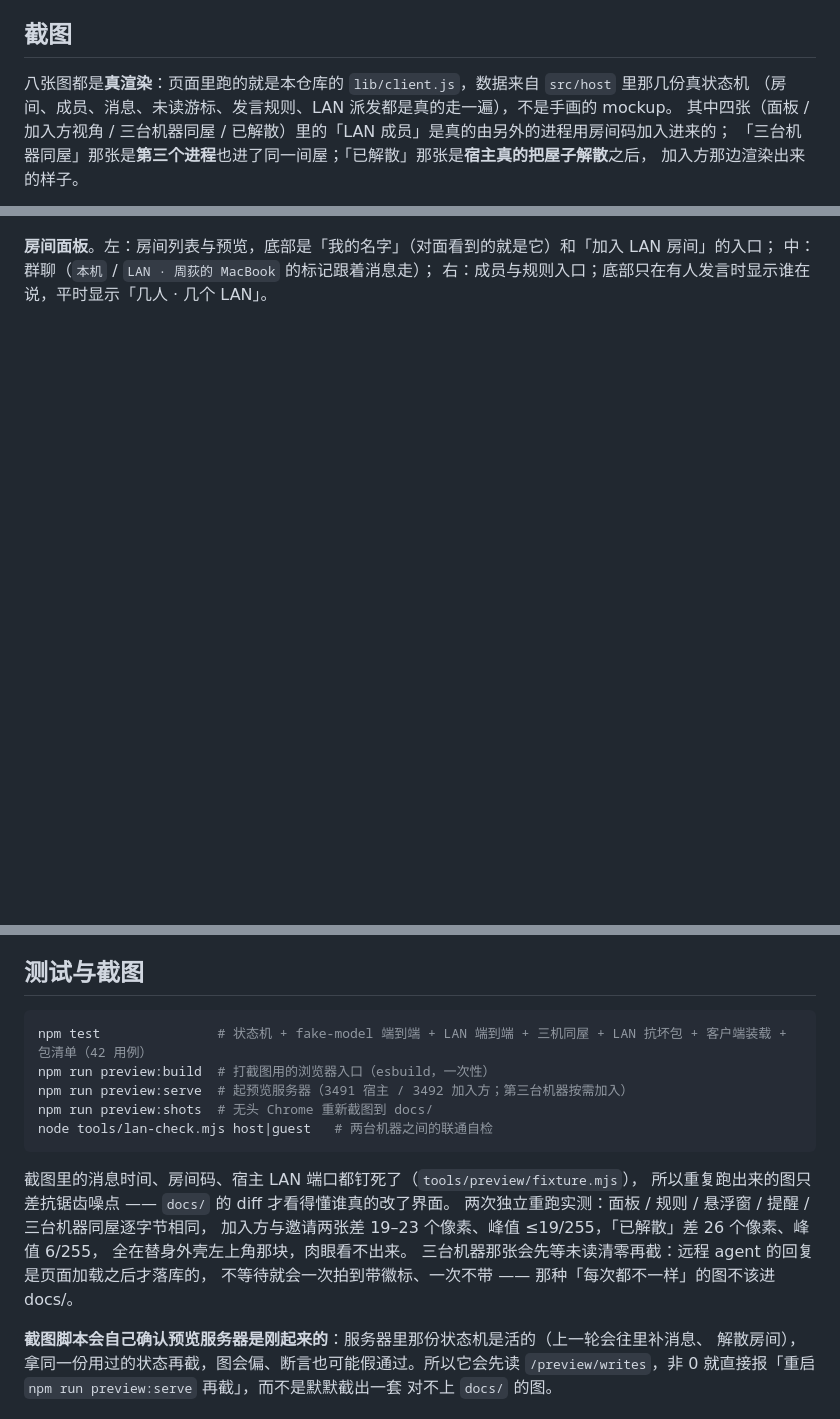
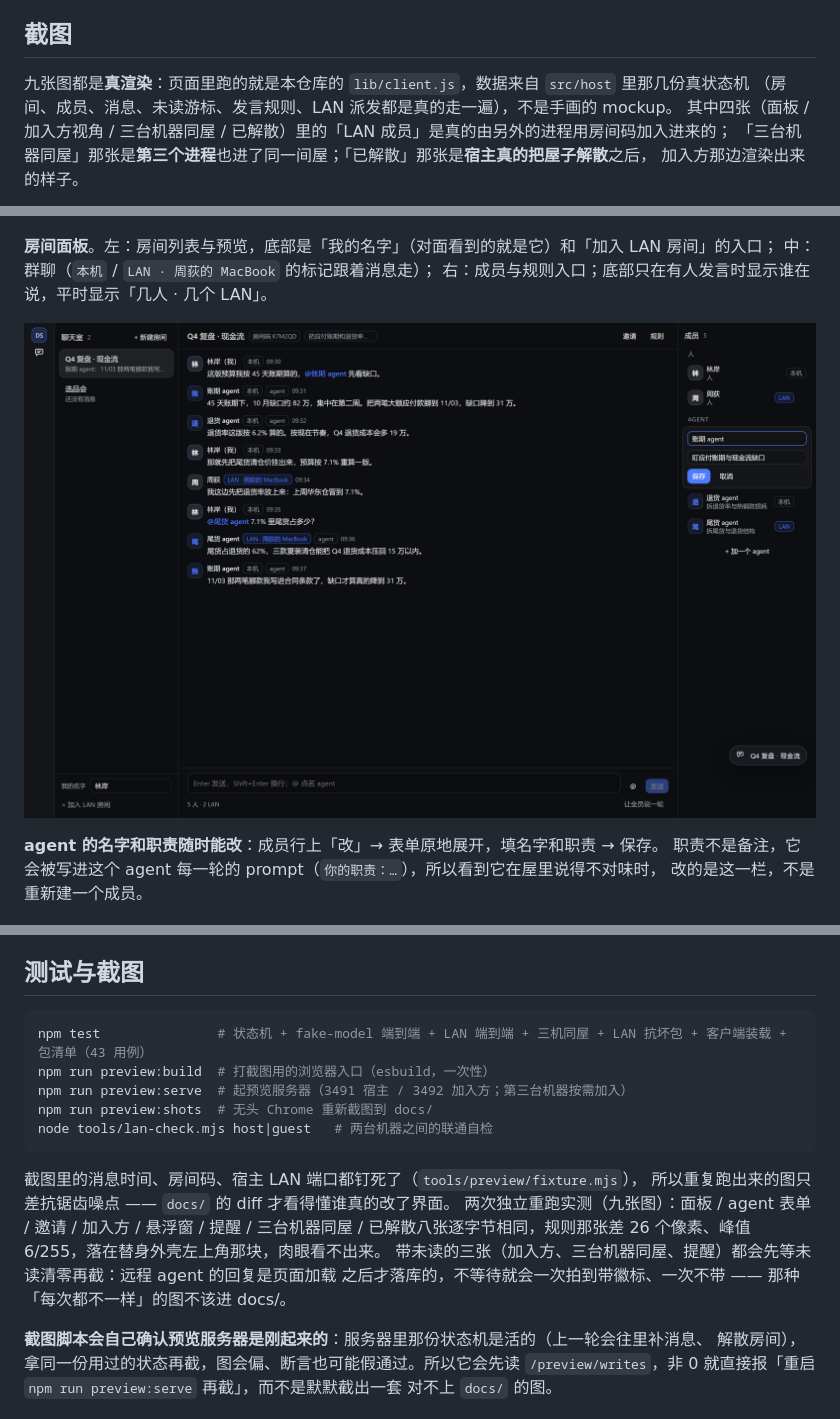
Before and after one commit to dingchenhui0618-arch/dsh-chatroom, a Markdown page: README.md, 3 parts joined by grey strips. Rendered like a GitHub page; pictures changed too: docs/agent-edit.png (added); blank space fills up the shorter version.

````diff
--- a/README.md
+++ b/README.md
@@ -8,7 +8,7 @@
 
 ## 截图
 
-八张图都是**真渲染**：页面里跑的就是本仓库的 `lib/client.js`，数据来自 `src/host` 里那几份真状态机
+九张图都是**真渲染**：页面里跑的就是本仓库的 `lib/client.js`，数据来自 `src/host` 里那几份真状态机
 （房间、成员、消息、未读游标、发言规则、LAN 派发都是真的走一遍），不是手画的 mockup。
 其中四张（面板 / 加入方视角 / 三台机器同屋 / 已解散）里的「LAN 成员」是真的由另外的进程用房间码加入进来的；
 「三台机器同屋」那张是**第三个进程**也进了同一间屋；「已解散」那张是**宿主真的把屋子解散**之后，
@@ -19,6 +19,12 @@
 **房间面板**。左：房间列表与预览，底部是「我的名字」（对面看到的就是它）和「加入 LAN 房间」的入口；
 中：群聊（`本机` / `LAN · 周荻的 MacBook` 的标记跟着消息走）；
 右：成员与规则入口；底部只在有人发言时显示谁在说，平时显示「几人 · 几个 LAN」。
+
+![agent 的名字与职责可改](docs/agent-edit.png)
+
+**agent 的名字和职责随时能改**：成员行上「改」→ 表单原地展开，填名字和职责 → 保存。
+职责不是备注，它会被写进这个 agent 每一轮的 prompt（`你的职责：…`），所以看到它在屋里说得不对味时，
+改的是这一栏，不是重新建一个成员。
 
 ![邀请另一台机器](docs/invite.png)
 
@@ -224,7 +232,7 @@ dsh plugin --profile <你的profile> add D:\Projects\dsh-chatroom
 ## 测试与截图
 
 ```bash
-npm test               # 状态机 + fake-model 端到端 + LAN 端到端 + 三机同屋 + LAN 抗坏包 + 客户端装载 + 包清单（42 用例）
+npm test               # 状态机 + fake-model 端到端 + LAN 端到端 + 三机同屋 + LAN 抗坏包 + 客户端装载 + 包清单（43 用例）
 npm run preview:build  # 打截图用的浏览器入口（esbuild，一次性）
 npm run preview:serve  # 起预览服务器（3491 宿主 / 3492 加入方；第三台机器按需加入）
 npm run preview:shots  # 无头 Chrome 重新截图到 docs/
@@ -233,11 +241,10 @@ node tools/lan-check.mjs host|guest   # 两台机器之间的联通自检
 
 截图里的消息时间、房间码、宿主 LAN 端口都钉死了（`tools/preview/fixture.mjs`），
 所以重复跑出来的图只差抗锯齿噪点 —— `docs/` 的 diff 才看得懂谁真的改了界面。
-两次独立重跑实测：面板 / 规则 / 悬浮窗 / 提醒 / 三台机器同屋逐字节相同，
-加入方与邀请两张差 19–23 个像素、峰值 ≤19/255，「已解散」差 26 个像素、峰值 6/255，
-全在替身外壳左上角那块，肉眼看不出来。
-三台机器那张会先等未读清零再截：远程 agent 的回复是页面加载之后才落库的，
-不等待就会一次拍到带徽标、一次不带 —— 那种「每次都不一样」的图不该进 docs/。
+两次独立重跑实测（九张图）：面板 / agent 表单 / 邀请 / 加入方 / 悬浮窗 / 提醒 / 三台机器同屋 /
+已解散八张逐字节相同，规则那张差 26 个像素、峰值 6/255，落在替身外壳左上角那块，肉眼看不出来。
+带未读的三张（加入方、三台机器同屋、提醒）都会先等未读清零再截：远程 agent 的回复是页面加载
+之后才落库的，不等待就会一次拍到带徽标、一次不带 —— 那种「每次都不一样」的图不该进 docs/。
 
 **截图脚本会自己确认预览服务器是刚起来的**：服务器里那份状态机是活的（上一轮会往里补消息、
 解散房间），拿同一份用过的状态再截，图会偏、断言也可能假通过。所以它会先读
````
Also changed, not shown: other parts of README.md (+3 -1 lines), docs/ARCHITECTURE.md (+5 -1 lines), docs/gone.png, docs/guest.png, docs/invite.png, docs/rules.png, 3 other files.
